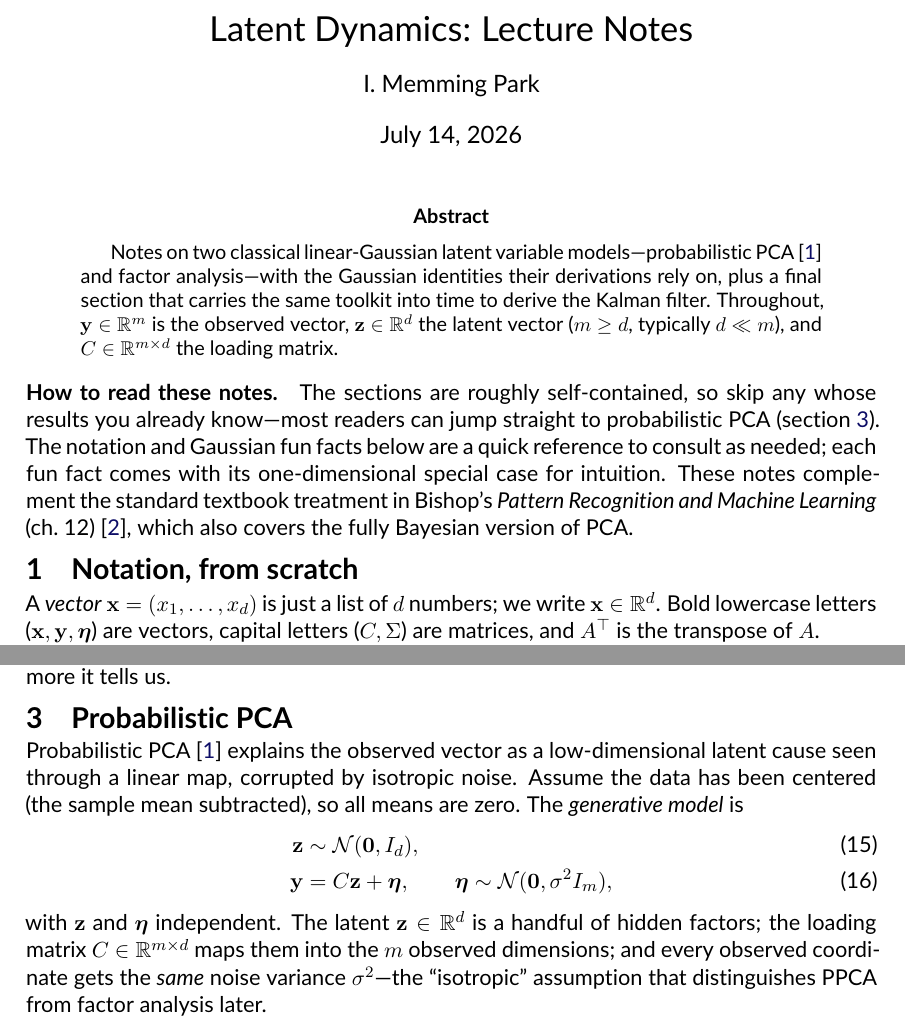
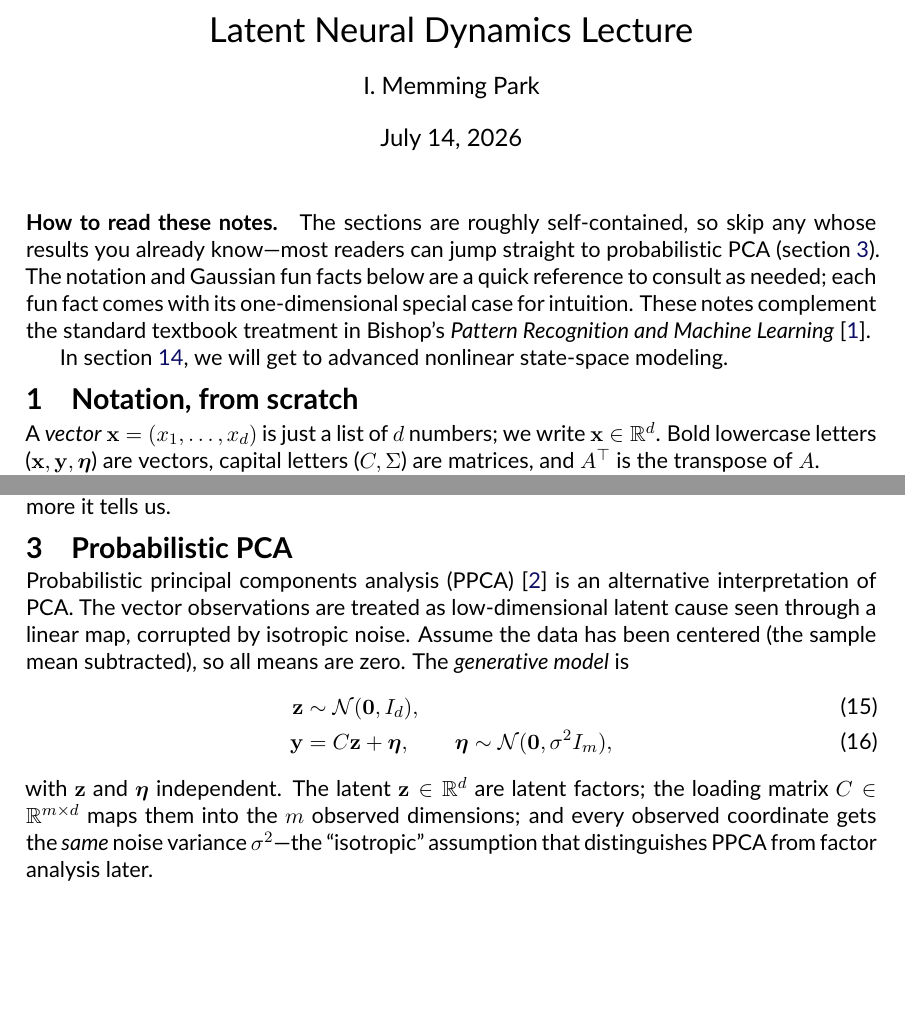
Before and after one commit to catniplab/latent_dynamics_workshop, a LaTeX document (lectures/latent_dynamics_notes.tex): two parts of pages 1 and 3 of 21, joined at a grey line, cut so that both start at the same text, the shorter picture padded with empty space. Compiled offline with pdfLaTeX.

Commit message:
sync notebook cross-refs; tighten intro
Realign all notebook citations in the notes with the current numbering
(01 SNR inserted, 03 system-id/EM split out): rts_smoother/J_update ->
02, Ho-Kalman/EM -> 03, VI toy/ELBO/VAE -> 04, ring attractor/MC-Maze
-> 05/06, softplus comparison -> 00.

Retitle, drop the abstract, and rework the PPCA opening.

```diff
--- a/lectures/latent_dynamics_notes.tex
+++ b/lectures/latent_dynamics_notes.tex
@@ -44,21 +44,12 @@
 % override catniplab's default "manuscript in preparation" running header
 \setheadercenter{Linear-Gaussian latent variable models}
 
-\title{Latent Dynamics: Lecture Notes}
+\title{Latent Neural Dynamics Lecture}
 \author{I.~Memming Park}
 \date{\today}
 
 \begin{document}
 \maketitle
-
-\begin{abstract}
-Notes on two classical linear-Gaussian latent variable models---probabilistic
-PCA \parencite{Tipping1999-cv} and factor analysis---with the Gaussian identities
-their derivations rely on, plus a final section that carries the same toolkit
-into time to derive the Kalman filter. Throughout, $\vy \in \reals^m$ is the observed vector, $\vz \in \reals^d$
-the latent vector ($m \geq d$, typically $d \ll m$), and $C \in \reals^{m
-\times d}$ the loading matrix.
-\end{abstract}
 
 \paragraph{How to read these notes.}
 The sections are roughly self-contained, so skip any whose results you already
@@ -67,8 +58,9 @@ know---most readers can jump straight to probabilistic PCA
 reference to consult as needed; each fun fact comes with its one-dimensional
 special case for intuition. These notes complement the standard textbook
 treatment in Bishop's \emph{Pattern Recognition and Machine Learning}
-(ch.~12)~\parencite{Bishop2006-to}, which also covers the fully Bayesian version of
-PCA.
+\parencite{Bishop2006-to}.
+
+In section \ref{sec:xfads}, we will get to advanced nonlinear state-space modeling.
 
 \section{Notation, from scratch}\label{sec:notation}
 
@@ -235,7 +227,8 @@ tells us.
 
 \section{Probabilistic PCA}\label{sec:ppca}
 
-Probabilistic PCA \parencite{Tipping1999-cv} explains the observed vector as a
+Probabilistic principal components analysis (PPCA) \parencite{Tipping1999-cv} is an
+alternative interpretation of PCA. The vector observations are treated as
 low-dimensional latent cause seen through a linear map, corrupted by isotropic
 noise. Assume the data has been centered (the sample mean subtracted), so all
 means are zero. The \emph{generative model} is
@@ -244,8 +237,8 @@ means are zero. The \emph{generative model} is
     \vy &= C\vz + \veta, \qquad \veta \sim \Normal(\mathbf 0, \sigma^2 I_m),
         \label{eq:ppca-obs}
 \end{align}
-with $\vz$ and $\veta$ independent. The latent $\vz \in \reals^d$ is a handful of
-hidden factors; the loading matrix $C \in \reals^{m\times d}$ maps them into the
+with $\vz$ and $\veta$ independent. The latent $\vz \in \reals^d$ are
+latent factors; the loading matrix $C \in \reals^{m\times d}$ maps them into the
 $m$ observed dimensions; and every observed coordinate gets the \emph{same}
 noise variance $\sigma^2$---the ``isotropic'' assumption that distinguishes
 PPCA from factor analysis later.
```
Also changed, not shown: lectures/latent_dynamics_notes.tex (34 more changed lines).
